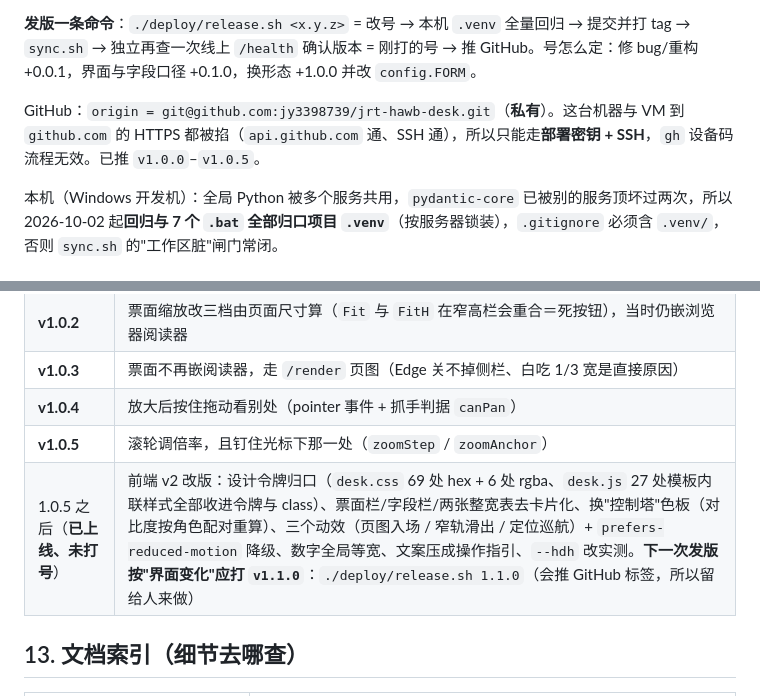
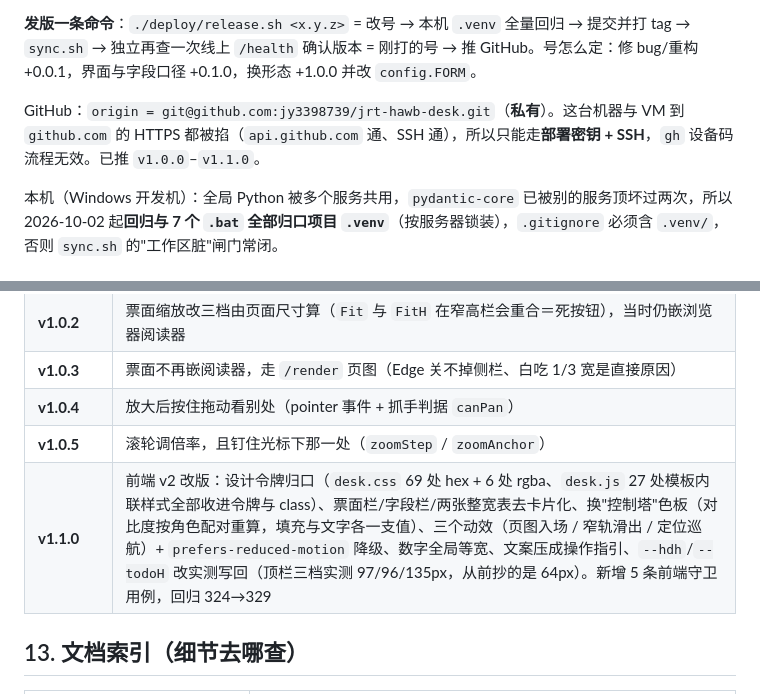
Before and after one commit to jy3398739/jrt-hawb-desk, a Markdown page: docs/技术留档.md, 2 parts joined by grey strips. Drawn GitHub-style.

Commit message:
留档跟上发版：v1.1.0 已打号并推上去，GitHub 区间改到 v1.1.0

```diff
--- a/docs/技术留档.md
+++ b/docs/技术留档.md
@@ -148,7 +148,7 @@
 
 **发版一条命令**：`./deploy/release.sh <x.y.z>` = 改号 → 本机 `.venv` 全量回归 → 提交并打 tag → `sync.sh` → 独立再查一次线上 `/health` 确认版本 = 刚打的号 → 推 GitHub。号怎么定：修 bug/重构 +0.0.1，界面与字段口径 +0.1.0，换形态 +1.0.0 并改 `config.FORM`。
 
-GitHub：`origin = git@github.com:jy3398739/jrt-hawb-desk.git`（**私有**）。这台机器与 VM 到 `github.com` 的 HTTPS 都被掐（`api.github.com` 通、SSH 通），所以只能走**部署密钥 + SSH**，`gh` 设备码流程无效。已推 `v1.0.0`–`v1.0.5`。
+GitHub：`origin = git@github.com:jy3398739/jrt-hawb-desk.git`（**私有**）。这台机器与 VM 到 `github.com` 的 HTTPS 都被掐（`api.github.com` 通、SSH 通），所以只能走**部署密钥 + SSH**，`gh` 设备码流程无效。已推 `v1.0.0`–`v1.1.0`。
 
 本机（Windows 开发机）：全局 Python 被多个服务共用，`pydantic-core` 已被别的服务顶坏过两次，所以 2026-10-02 起**回归与 7 个 `.bat` 全部归口项目 `.venv`**（按服务器锁装），`.gitignore` 必须含 `.venv/`，否则 `sync.sh` 的"工作区脏"闸门常闭。
 
@@ -163,7 +163,7 @@ GitHub：`origin = git@github.com:jy3398739/jrt-hawb-desk.git`（**私有**）
 | **v1.0.3** | 票面不再嵌阅读器，走 `/render` 页图（Edge 关不掉侧栏、白吃 1/3 宽是直接原因） |
 | **v1.0.4** | 放大后按住拖动看别处（pointer 事件 + 抓手判据 `canPan`） |
 | **v1.0.5** | 滚轮调倍率，且钉住光标下那一处（`zoomStep` / `zoomAnchor`） |
-| 1.0.5 之后（**已上线、未打号**） | 前端 v2 改版：设计令牌归口（`desk.css` 69 处 hex + 6 处 rgba、`desk.js` 27 处模板内联样式全部收进令牌与 class）、票面栏/字段栏/两张整宽表去卡片化、换"控制塔"色板（对比度按角色配对重算）、三个动效（页图入场 / 窄轨滑出 / 定位巡航）+ `prefers-reduced-motion` 降级、数字全局等宽、文案压成操作指引、`--hdh` 改实测。**下一次发版按"界面变化"应打 `v1.1.0`**：`./deploy/release.sh 1.1.0`（会推 GitHub 标签，所以留给人来做） |
+| **v1.1.0** | 前端 v2 改版：设计令牌归口（`desk.css` 69 处 hex + 6 处 rgba、`desk.js` 27 处模板内联样式全部收进令牌与 class）、票面栏/字段栏/两张整宽表去卡片化、换"控制塔"色板（对比度按角色配对重算，填充与文字各一支值）、三个动效（页图入场 / 窄轨滑出 / 定位巡航）+ `prefers-reduced-motion` 降级、数字全局等宽、文案压成操作指引、`--hdh`/`--todoH` 改实测写回（顶栏三档实测 97/96/135px，从前抄的是 64px）。新增 5 条前端守卫用例，回归 324→329 |
 
 ## 13. 文档索引（细节去哪查）
 
```
